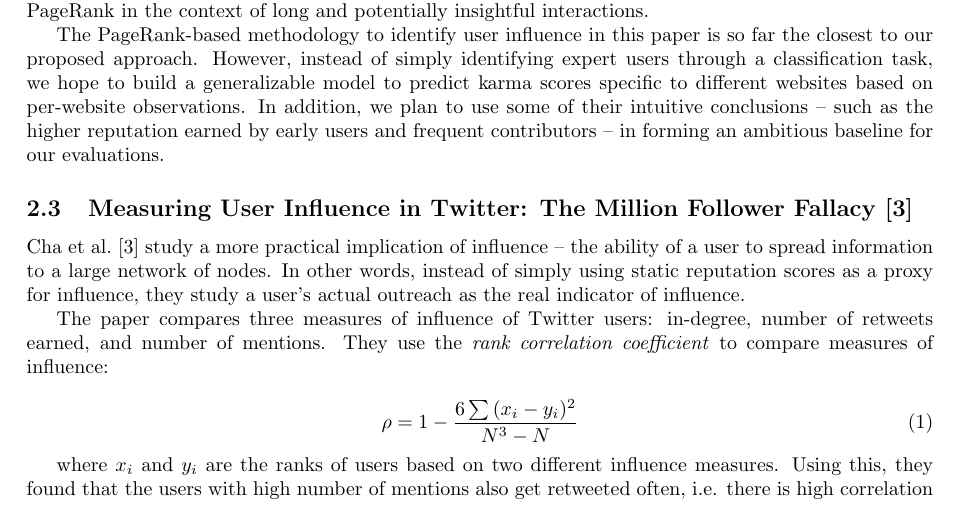
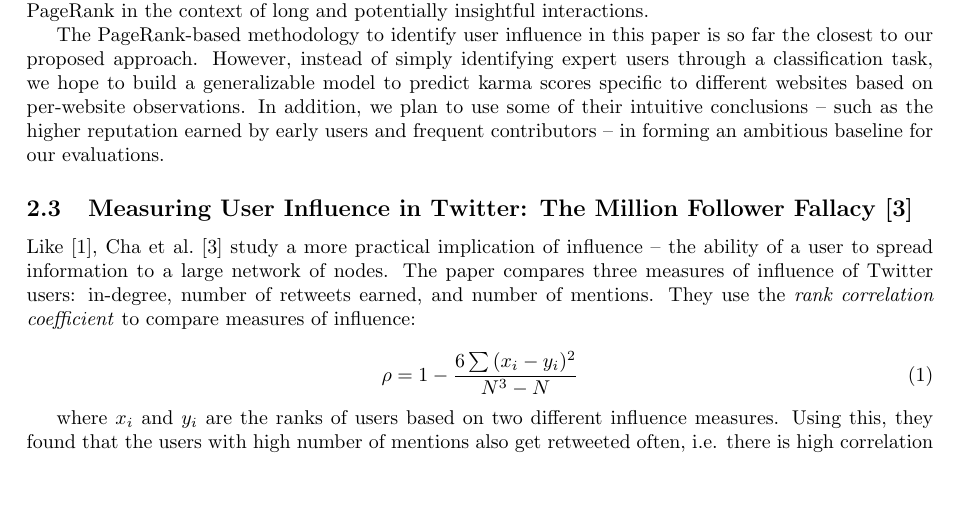
Before and after one commit to turtlesoupy/karma-prediction-cs224w, a LaTeX document (reports/proposal/proposal.tex): part of page 2 of 5, cut so that both start at the same text, the shorter picture padded with empty space. Compiled offline with pdfLaTeX.

Commit message:
Modify intro paragraph to paper #3

```diff
--- a/reports/proposal/proposal.tex
+++ b/reports/proposal/proposal.tex
@@ -133,15 +133,12 @@ contributors -- in forming an ambitious baseline for our evaluations.
 \subsection{Measuring User Influence in Twitter: The Million Follower Fallacy
   \citep{cha2010measuring}}
 
-\citet{cha2010measuring} study a more practical implication of
-influence -- the ability of a user to spread information to a large network of
-nodes. In other words, instead of simply using static reputation scores as a
-proxy for influence, they study a user's actual outreach as the real indicator
-of influence.
-
-The paper compares three measures of influence of Twitter users: in-degree,
-number of retweets earned, and number of mentions. They use the \textit{rank
-correlation coefficient} to compare measures of influence:
+Like \cite{bakshy2011everyone}, \citet{cha2010measuring} study a more practical
+implication of influence -- the ability of a user to spread information to a
+large network of nodes. The paper compares three measures of influence of
+Twitter users: in-degree, number of retweets earned, and number of mentions.
+They use the \textit{rank correlation coefficient} to compare measures of
+influence:
 
 \begin{equation}
   \rho = 1 - \frac{6\sum{(x_i - y_i)^2}}{N^3 - N}
```
